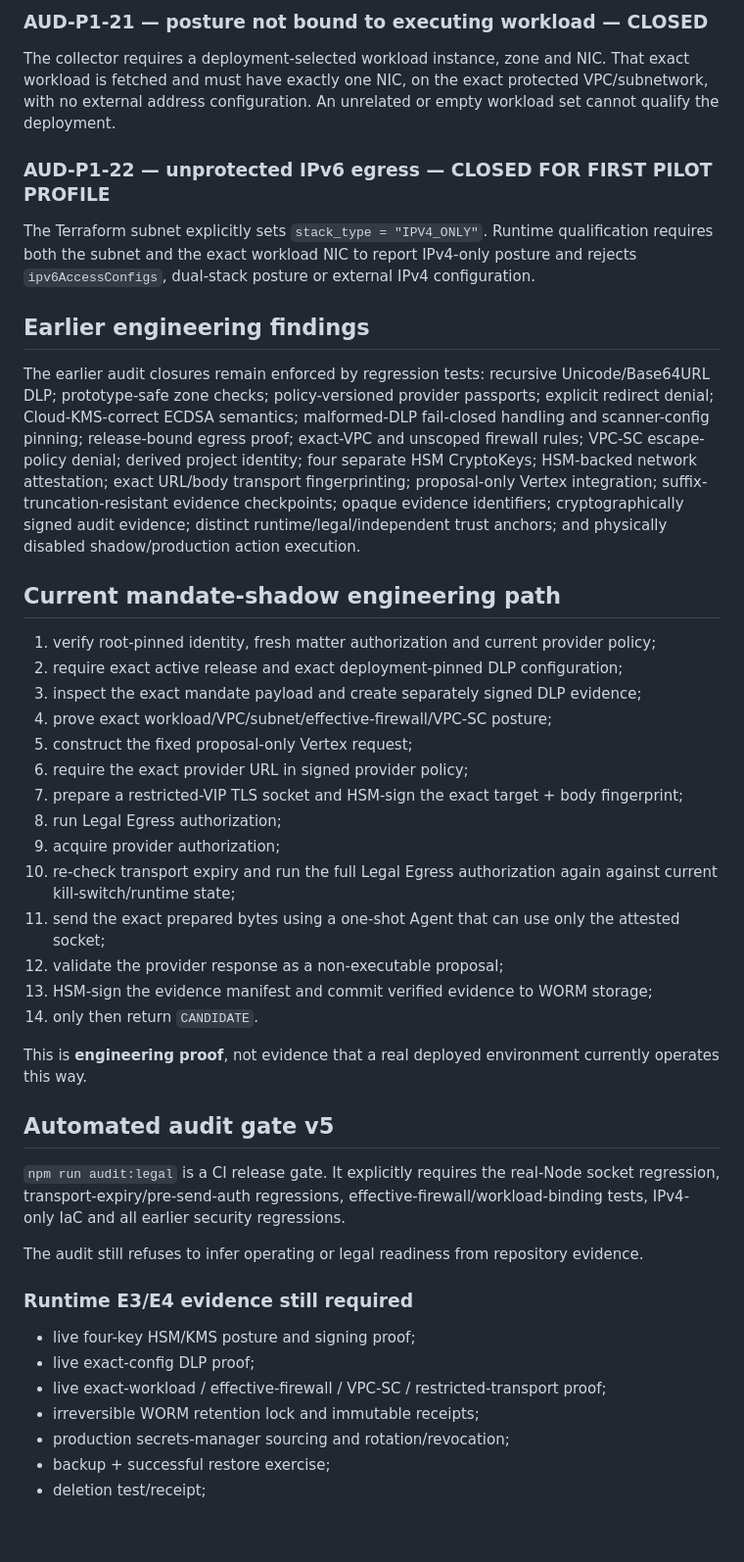
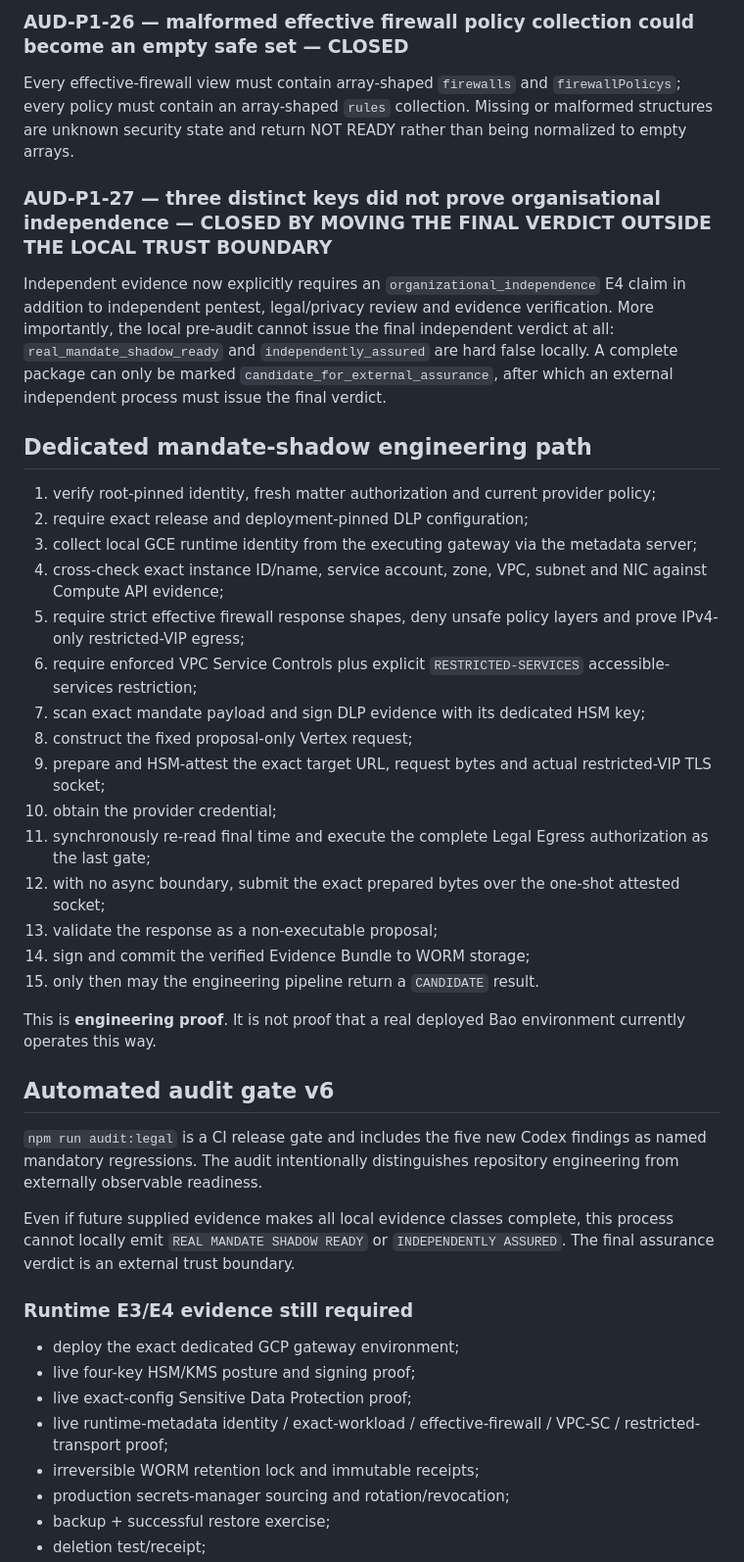
Before and after one commit to mikelninh/trustready, a Markdown page: architecture/legal-pre-audit-v2-2026-09-02.md, the part around one of its changes. Shown at 98% size. Drawn GitHub-style; blank space fills up the shorter version.

Commit message:
Record TrustReady Legal re-audit v6

```diff
--- a/architecture/legal-pre-audit-v2-2026-09-02.md
+++ b/architecture/legal-pre-audit-v2-2026-09-02.md
@@ -47,43 +49,41 @@ The GCP collector now consumes effective firewall views for the protected networ
 
-### AUD-P1-21 — posture not bound to executing workload — CLOSED
-The collector requires a deployment-selected workload instance, zone and NIC. That exact workload is fetched and must have exactly one NIC, on the exact protected VPC/subnetwork, with no external address configuration. An unrelated or empty workload set cannot qualify the deployment.
+### AUD-P1-26 — malformed effective firewall policy collection could become an empty safe set — CLOSED
+Every effective-firewall view must contain array-shaped `firewalls` and `firewallPolicys`; every policy must contain an array-shaped `rules` collection. Missing or malformed structures are unknown security state and return NOT READY rather than being normalized to empty arrays.
 
-### AUD-P1-22 — unprotected IPv6 egress — CLOSED FOR FIRST PILOT PROFILE
-The Terraform subnet explicitly sets `stack_type = "IPV4_ONLY"`. Runtime qualification requires both the subnet and the exact workload NIC to report IPv4-only posture and rejects `ipv6AccessConfigs`, dual-stack posture or external IPv4 configuration.
+### AUD-P1-27 — three distinct keys did not prove organisational independence — CLOSED BY MOVING THE FINAL VERDICT OUTSIDE THE LOCAL TRUST BOUNDARY
+Independent evidence now explicitly requires an `organizational_independence` E4 claim in addition to independent pentest, legal/privacy review and evidence verification. More importantly, the local pre-audit cannot issue the final independent verdict at all: `real_mandate_shadow_ready` and `independently_assured` are hard false locally. A complete package can only be marked `candidate_for_external_assurance`, after which an external independent process must issue the final verdict.
 
-## Earlier engineering findings
-
-The earlier audit closures remain enforced by regression tests: recursive Unicode/Base64URL DLP; prototype-safe zone checks; policy-versioned provider passports; explicit redirect denial; Cloud-KMS-correct ECDSA semantics; malformed-DLP fail-closed handling and scanner-config pinning; release-bound egress proof; exact-VPC and unscoped firewall rules; VPC-SC escape-policy denial; derived project identity; four separate HSM CryptoKeys; HSM-backed network attestation; exact URL/body transport fingerprinting; proposal-only Vertex integration; suffix-truncation-resistant evidence checkpoints; opaque evidence identifiers; cryptographically signed audit evidence; distinct runtime/legal/independent trust anchors; and physically disabled shadow/production action execution.
-
-## Current mandate-shadow engineering path
+## Dedicated mandate-shadow engineering path
 
 1. verify root-pinned identity, fresh matter authorization and current provider policy;
-2. require exact active release and exact deployment-pinned DLP configuration;
-3. inspect the exact mandate payload and create separately signed DLP evidence;
-4. prove exact workload/VPC/subnet/effective-firewall/VPC-SC posture;
-5. construct the fixed proposal-only Vertex request;
-6. require the exact provider URL in signed provider policy;
-7. prepare a restricted-VIP TLS socket and HSM-sign the exact target + body fingerprint;
-8. run Legal Egress authorization;
-9. acquire provider authorization;
-10. re-check transport expiry and run the full Legal Egress authorization again against current kill-switch/runtime state;
-11. send the exact prepared bytes using a one-shot Agent that can use only the attested socket;
-12. validate the provider response as a non-executable proposal;
-13. HSM-sign the evidence manifest and commit verified evidence to WORM storage;
-14. only then return `CANDIDATE`.
+2. require exact release and deployment-pinned DLP configuration;
+3. collect local GCE runtime identity from the executing gateway via the metadata server;
+4. cross-check exact instance ID/name, service account, zone, VPC, subnet and NIC against Compute API evidence;
+5. require strict effective firewall response shapes, deny unsafe policy layers and prove IPv4-only restricted-VIP egress;
+6. require enforced VPC Service Controls plus explicit `RESTRICTED-SERVICES` accessible-services restriction;
+7. scan exact mandate payload and sign DLP evidence with its dedicated HSM key;
+8. construct the fixed proposal-only Vertex request;
+9. prepare and HSM-attest the exact target URL, request bytes and actual restricted-VIP TLS socket;
+10. obtain the provider credential;
+11. synchronously re-read final time and execute the complete Legal Egress authorization as the last gate;
+12. with no async boundary, submit the exact prepared bytes over the one-shot attested socket;
+13. validate the response as a non-executable proposal;
+14. sign and commit the verified Evidence Bundle to WORM storage;
+15. only then may the engineering pipeline return a `CANDIDATE` result.
 
-This is **engineering proof**, not evidence that a real deployed environment currently operates this way.
+This is **engineering proof**. It is not proof that a real deployed Bao environment currently operates this way.
 
-## Automated audit gate v5
+## Automated audit gate v6
 
-`npm run audit:legal` is a CI release gate. It explicitly requires the real-Node socket regression, transport-expiry/pre-send-auth regressions, effective-firewall/workload-binding tests, IPv4-only IaC and all earlier security regressions.
+`npm run audit:legal` is a CI release gate and includes the five new Codex findings as named mandatory regressions. The audit intentionally distinguishes repository engineering from externally observable readiness.
 
-The audit still refuses to infer operating or legal readiness from repository evidence.
+Even if future supplied evidence makes all local evidence classes complete, this process cannot locally emit `REAL MANDATE SHADOW READY` or `INDEPENDENTLY ASSURED`. The final assurance verdict is an external trust boundary.
 
 ### Runtime E3/E4 evidence still required
+- deploy the exact dedicated GCP gateway environment;
 - live four-key HSM/KMS posture and signing proof;
-- live exact-config DLP proof;
-- live exact-workload / effective-firewall / VPC-SC / restricted-transport proof;
+- live exact-config Sensitive Data Protection proof;
+- live runtime-metadata identity / exact-workload / effective-firewall / VPC-SC / restricted-transport proof;
 - irreversible WORM retention lock and immutable receipts;
 - production secrets-manager sourcing and rotation/revocation;
 - backup + successful restore exercise;
```
Also changed, not shown: other parts of architecture/legal-pre-audit-v2-2026-09-02.md (+38 -32 lines).
